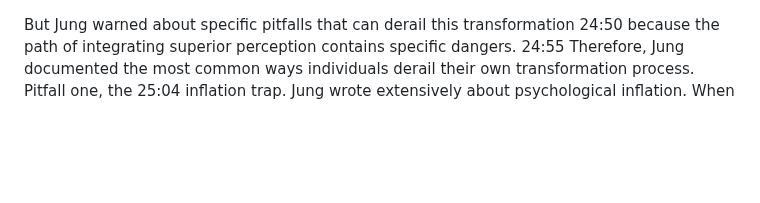
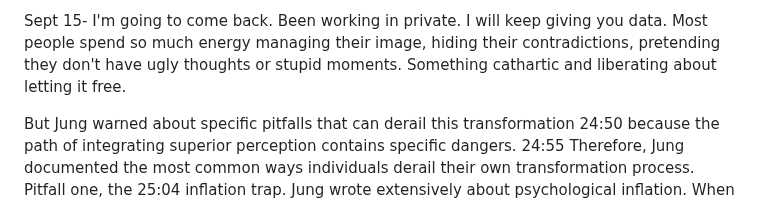
Before and after one commit to Caia-Tech/the-burden, a Markdown page: README.md, the part around the change. Rendered like a GitHub page; blank space fills up the shorter version.

```diff
--- a/README.md
+++ b/README.md
@@ -1,3 +1,5 @@
+Sept 15- I'm going to come back. Been working in private. I will keep giving you data. Most people spend so much energy managing their image, hiding their contradictions, pretending they don't have ugly thoughts or stupid moments. Something cathartic and liberating about letting it free.
+
 But Jung warned about specific pitfalls that can derail this transformation
 24:50
 because the path of integrating superior perception contains specific dangers.
```
